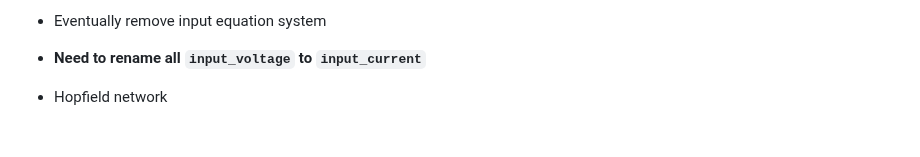
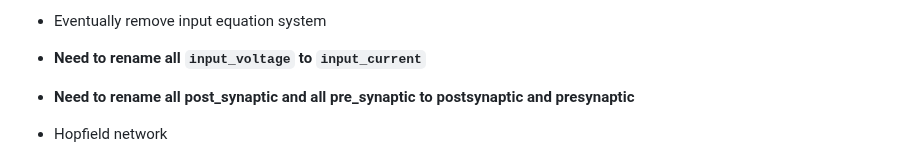
Before and after one commit to NikhilMukraj/spiking-neural-networks, a Markdown page: README.md, the part around the change. Drawn GitHub-style; blank space fills up the shorter version.

Commit message:
spring cleaning todo

```diff
--- a/README.md
+++ b/README.md
@@ -31,6 +31,7 @@ EEG processing with fourier transforms, and power spectral density calculations
 - Eventually remove input equation system
 
 - **Need to rename all `input_voltage` to `input_current`**
+- **Need to rename all post_synaptic and all pre_synaptic to postsynaptic and presynaptic**
 
 - Hopfield network
   - [Hopfield network pseudocode](https://www.geeksforgeeks.org/hopfield-neural-network/)
```
